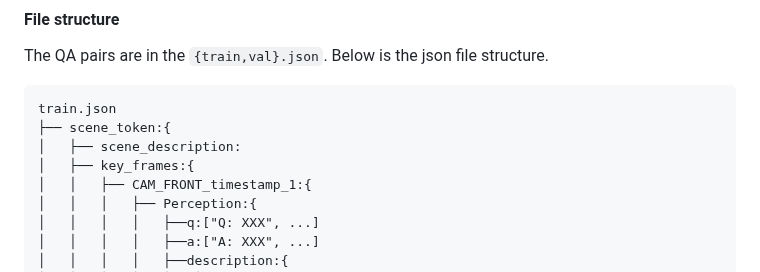
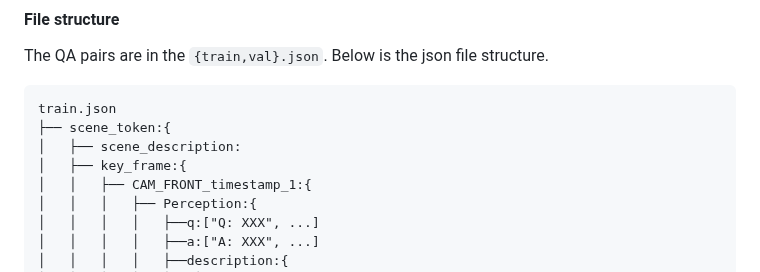
Before and after one commit to QIU023/DriveLM_VLM_Project, a Markdown page: docs/getting_started.md, the part around the change. GitHub-like rendering.

```diff
--- a/docs/getting_started.md
+++ b/docs/getting_started.md
@@ -40,7 +40,7 @@ The QA pairs are in the `{train,val}.json`. Below is the json file structure.
 train.json
 ├── scene_token:{
 │   ├── scene_description:
-│   ├── key_frames:{
+│   ├── key_frame:{
 │   │   ├── CAM_FRONT_timestamp_1:{
 │   │   │   ├── Perception:{
 │   │   │   │   ├──q:["Q: XXX", ...]
```
